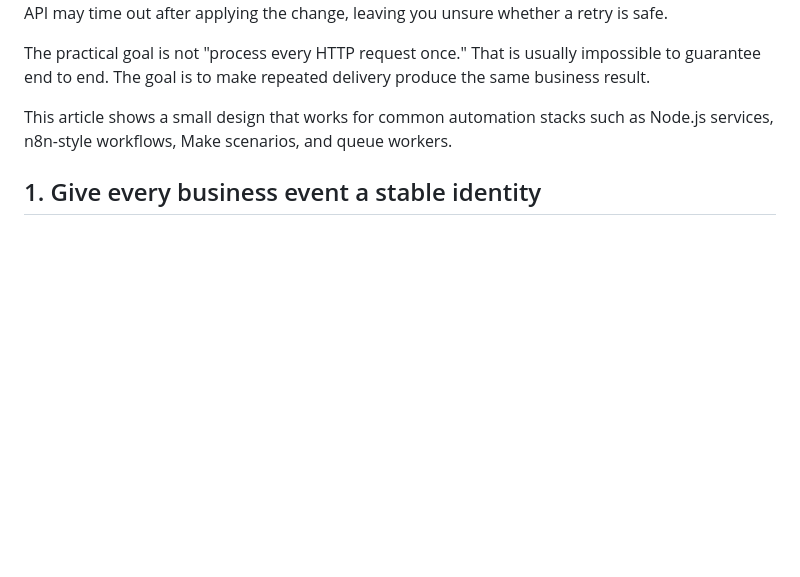
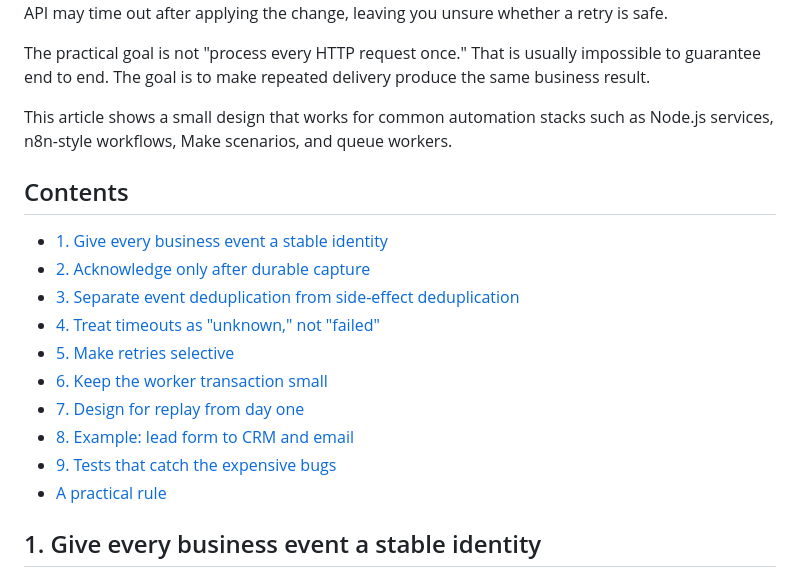
Before and after one commit to kalidatuna/kalidatuna, a Markdown page: articles/idempotent-webhooks.md, the part around the change. Drawn GitHub-style; blank space fills up the shorter version.

Commit message:
Add table of contents to idempotent webhooks article
Co-Authored-By: Claude Opus 5.5 <noreply@anthropic.com>
Claude-Session: https://claude.ai/code/session_01DM7HDB4d5L7Ucxpw5aKJwg

```diff
--- a/articles/idempotent-webhooks.md
+++ b/articles/idempotent-webhooks.md
@@ -7,6 +7,19 @@ A provider may retry the same event several times. Two deliveries may arrive at
 The practical goal is not "process every HTTP request once." That is usually impossible to guarantee end to end. The goal is to make repeated delivery produce the same business result.
 
 This article shows a small design that works for common automation stacks such as Node.js services, n8n-style workflows, Make scenarios, and queue workers.
+
+## Contents
+
+- [1. Give every business event a stable identity](#1-give-every-business-event-a-stable-identity)
+- [2. Acknowledge only after durable capture](#2-acknowledge-only-after-durable-capture)
+- [3. Separate event deduplication from side-effect deduplication](#3-separate-event-deduplication-from-side-effect-deduplication)
+- [4. Treat timeouts as "unknown," not "failed"](#4-treat-timeouts-as-unknown-not-failed)
+- [5. Make retries selective](#5-make-retries-selective)
+- [6. Keep the worker transaction small](#6-keep-the-worker-transaction-small)
+- [7. Design for replay from day one](#7-design-for-replay-from-day-one)
+- [8. Example: lead form to CRM and email](#8-example-lead-form-to-crm-and-email)
+- [9. Tests that catch the expensive bugs](#9-tests-that-catch-the-expensive-bugs)
+- [A practical rule](#a-practical-rule)
 
 ## 1. Give every business event a stable identity
 
```
